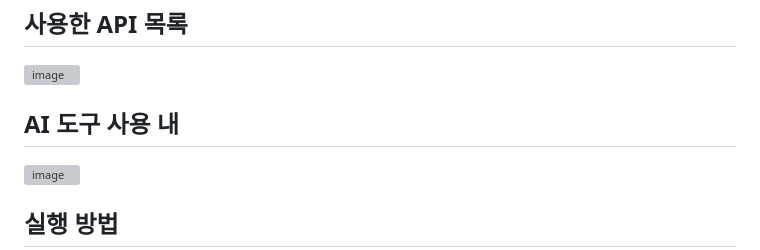
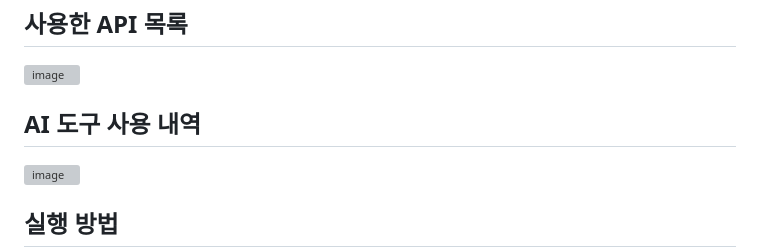
Before and after one commit to kh-Yoo/child_record, a Markdown page: README.md, the part around the change. Drawn GitHub-style; grey boxes are pictures that could not be loaded.

```diff
--- a/README.md
+++ b/README.md
@@ -50,7 +50,7 @@ Book Print API를 활용하여 아래 순서대로 포토북을 생성합니다.
 ## 사용한 API 목록
 <img width="595" height="151" alt="image" src="https://github.com/user-attachments/assets/dd474946-1aab-4d62-9960-02f1905a31c7" />
 
-## AI 도구 사용 내
+## AI 도구 사용 내역
 <img width="730" height="96" alt="image" src="https://github.com/user-attachments/assets/e1deb11f-10ed-4b81-9afb-ffcb0d1f758a" />
 
 ## 실행 방법
```
